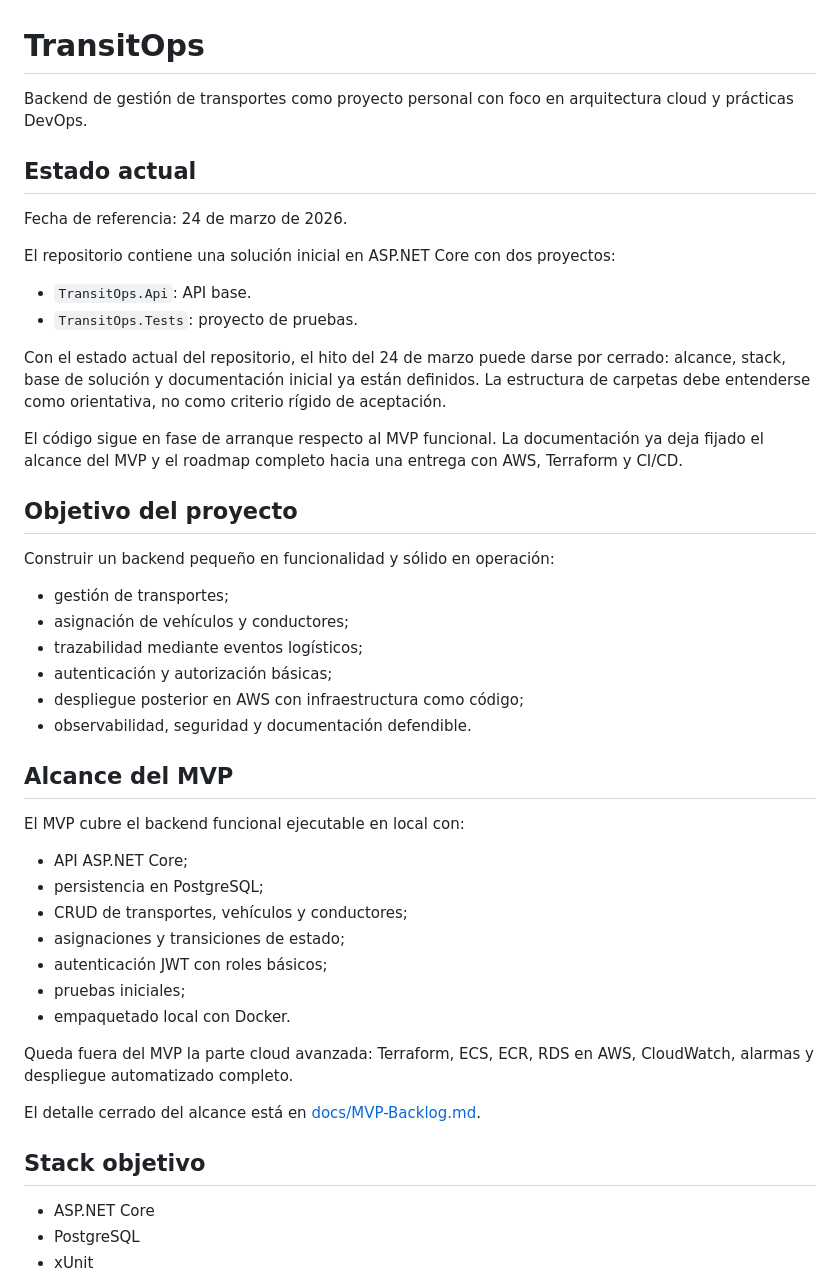
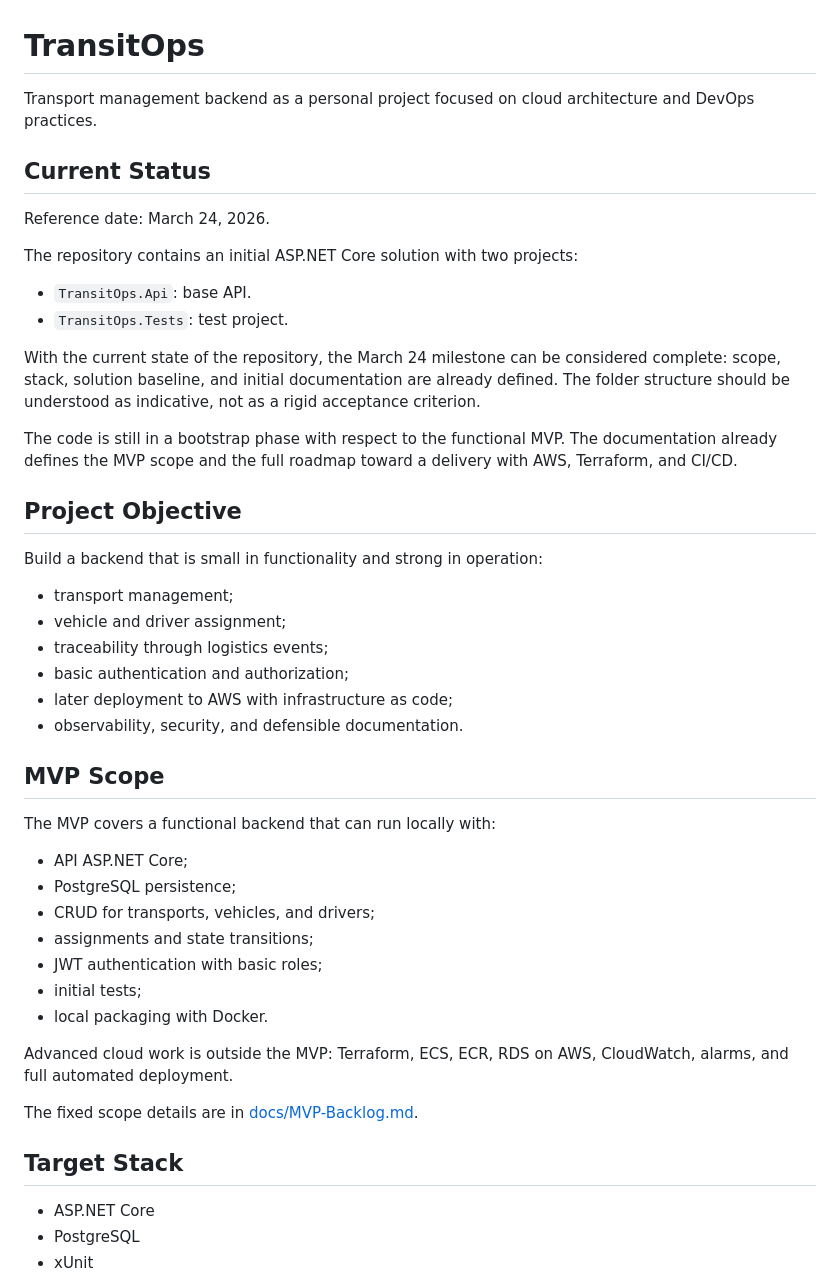
Before and after one commit to pey-45/TransitOps, a Markdown page: README.md, the part around one of its changes. GitHub-like rendering.

```diff
--- a/README.md
+++ b/README.md
@@ -1,48 +1,48 @@
 # TransitOps
 
-Backend de gestión de transportes como proyecto personal con foco en arquitectura cloud y prácticas DevOps.
+Transport management backend as a personal project focused on cloud architecture and DevOps practices.
 
-## Estado actual
+## Current Status
 
-Fecha de referencia: 24 de marzo de 2026.
+Reference date: March 24, 2026.
 
-El repositorio contiene una solución inicial en ASP.NET Core con dos proyectos:
+The repository contains an initial ASP.NET Core solution with two projects:
 
-- `TransitOps.Api`: API base.
-- `TransitOps.Tests`: proyecto de pruebas.
+- `TransitOps.Api`: base API.
+- `TransitOps.Tests`: test project.
 
-Con el estado actual del repositorio, el hito del 24 de marzo puede darse por cerrado: alcance, stack, base de solución y documentación inicial ya están definidos. La estructura de carpetas debe entenderse como orientativa, no como criterio rígido de aceptación.
+With the current state of the repository, the March 24 milestone can be considered complete: scope, stack, solution baseline, and initial documentation are already defined. The folder structure should be understood as indicative, not as a rigid acceptance criterion.
 
-El código sigue en fase de arranque respecto al MVP funcional. La documentación ya deja fijado el alcance del MVP y el roadmap completo hacia una entrega con AWS, Terraform y CI/CD.
+The code is still in a bootstrap phase with respect to the functional MVP. The documentation already defines the MVP scope and the full roadmap toward a delivery with AWS, Terraform, and CI/CD.
 
-## Objetivo del proyecto
+## Project Objective
 
-Construir un backend pequeño en funcionalidad y sólido en operación:
+Build a backend that is small in functionality and strong in operation:
 
-- gestión de transportes;
-- asignación de vehículos y conductores;
-- trazabilidad mediante eventos logísticos;
-- autenticación y autorización básicas;
-- despliegue posterior en AWS con infraestructura como código;
-- observabilidad, seguridad y documentación defendible.
+- transport management;
+- vehicle and driver assignment;
+- traceability through logistics events;
+- basic authentication and authorization;
+- later deployment to AWS with infrastructure as code;
+- observability, security, and defensible documentation.
 
-## Alcance del MVP
+## MVP Scope
 
-El MVP cubre el backend funcional ejecutable en local con:
+The MVP covers a functional backend that can run locally with:
 
 - API ASP.NET Core;
-- persistencia en PostgreSQL;
-- CRUD de transportes, vehículos y conductores;
-- asignaciones y transiciones de estado;
-- autenticación JWT con roles básicos;
-- pruebas iniciales;
-- empaquetado local con Docker.
+- PostgreSQL persistence;
+- CRUD for transports, vehicles, and drivers;
+- assignments and state transitions;
+- JWT authentication with basic roles;
+- initial tests;
+- local packaging with Docker.
 
-Queda fuera del MVP la parte cloud avanzada: Terraform, ECS, ECR, RDS en AWS, CloudWatch, alarmas y despliegue automatizado completo.
+Advanced cloud work is outside the MVP: Terraform, ECS, ECR, RDS on AWS, CloudWatch, alarms, and full automated deployment.
 
-El detalle cerrado del alcance está en [docs/MVP-Backlog.md](docs/MVP-Backlog.md).
+The fixed scope details are in [docs/MVP-Backlog.md](docs/MVP-Backlog.md).
 
-## Stack objetivo
+## Target Stack
 
 - ASP.NET Core
 - PostgreSQL
```
Also changed, not shown: other parts of README.md (+31 -31 lines), docs/MVP-Backlog.md (+74 -74 lines), docs/Roadmap.md (+117 -117 lines).
